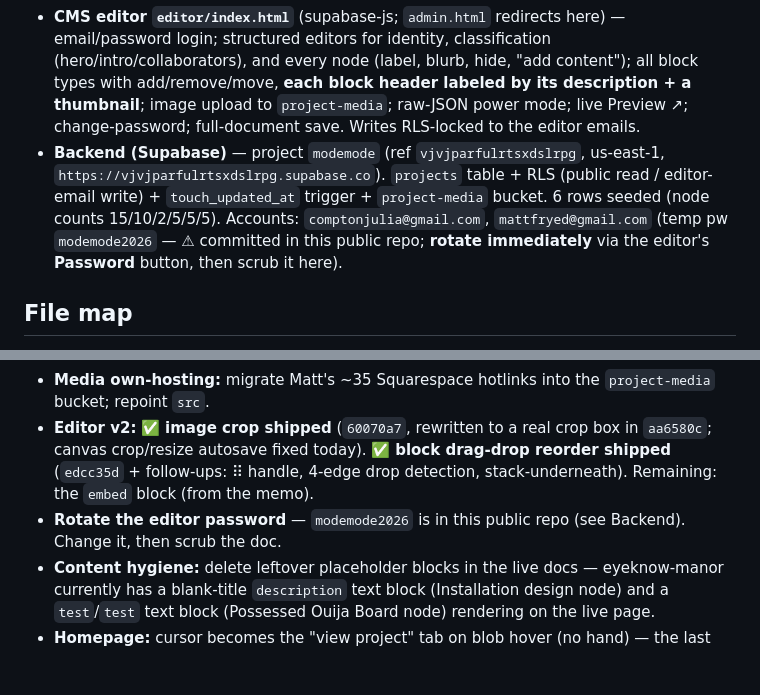
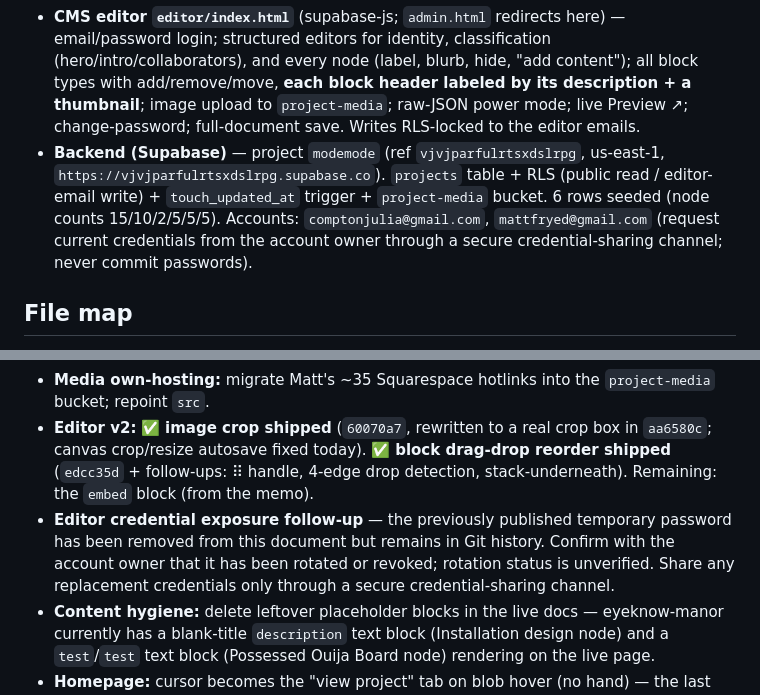
Before and after one commit to jalulia/modemode, a Markdown page: docs/STATUS.md, 2 parts joined by grey strips. GitHub-like rendering; blank space fills up the shorter version.

Commit message:
docs: remove exposed temporary editor password

```diff
--- a/docs/STATUS.md
+++ b/docs/STATUS.md
@@ -63,7 +63,7 @@ The full site is live and CMS-driven — a field-map homepage + six case-study p
 - **Project pages `project.html`** — masonry card-grid: a locked left rail (one fixed logo lockup + identity + a large **animated, textured ambient minimap** that bleeds off-screen left and floats behind the title/content per Julia's mock #2 + flex-fit nav + pager) and content cards. All block types render (text · image · stats · column · imagePara · carousel · cardgrid · media). Full-screen lightbox on every image. prev/next a closed 6-loop. Reads from Supabase.
 - **All six projects** live + wired: P-01 EYEKNOW MANOR · P-02 MASSIVE · P-03 GIF · P-04 NIGHTMARE KART · P-05 65 PORTER · P-06 SELECTED ARCADE.
 - **CMS editor `editor/index.html`** (supabase-js; `admin.html` redirects here) — email/password login; structured editors for identity, classification (hero/intro/collaborators), and every node (label, blurb, hide, "add content"); all block types with add/remove/move, **each block header labeled by its description + a thumbnail**; image upload to `project-media`; raw-JSON power mode; live Preview ↗; change-password; full-document save. Writes RLS-locked to the editor emails.
-- **Backend (Supabase)** — project `modemode` (ref `vjvjparfulrtsxdslrpg`, us-east-1, `https://vjvjparfulrtsxdslrpg.supabase.co`). `projects` table + RLS (public read / editor-email write) + `touch_updated_at` trigger + `project-media` bucket. 6 rows seeded (node counts 15/10/2/5/5/5). Accounts: `comptonjulia@gmail.com`, `mattfryed@gmail.com` (temp pw `modemode2026` — ⚠ committed in this public repo; **rotate immediately** via the editor's **Password** button, then scrub it here).
+- **Backend (Supabase)** — project `modemode` (ref `vjvjparfulrtsxdslrpg`, us-east-1, `https://vjvjparfulrtsxdslrpg.supabase.co`). `projects` table + RLS (public read / editor-email write) + `touch_updated_at` trigger + `project-media` bucket. 6 rows seeded (node counts 15/10/2/5/5/5). Accounts: `comptonjulia@gmail.com`, `mattfryed@gmail.com` (request current credentials from the account owner through a secure credential-sharing channel; never commit passwords).
 
 ## File map
 - `index.html` — homepage field map (+ field studio behind `?studio`).
@@ -79,7 +79,7 @@ The full site is live and CMS-driven — a field-map homepage + six case-study p
 - **Real content/photos from Matt:** copy is sample-grade (his site text); Eyeknow event photos are designed placeholders (Kyle's links purged per Julia's rule); the full 22-card tarot deck (6 in repo). See `media-sourcing-policy` (memory): sources = Matt's site / Julia's drive / her Google Drive portfolio; never Kyle.
 - **Media own-hosting:** migrate Matt's ~35 Squarespace hotlinks into the `project-media` bucket; repoint `src`.
 - **Editor v2:** ✅ **image crop shipped** (`60070a7`, rewritten to a real crop box in `aa6580c`; canvas crop/resize autosave fixed today). ✅ **block drag-drop reorder shipped** (`edcc35d` + follow-ups: ⠿ handle, 4-edge drop detection, stack-underneath). Remaining: the `embed` block (from the memo).
-- **Rotate the editor password** — `modemode2026` is in this public repo (see Backend). Change it, then scrub the doc.
+- **Editor credential exposure follow-up** — the previously published temporary password has been removed from this document but remains in Git history. Confirm with the account owner that it has been rotated or revoked; rotation status is unverified. Share any replacement credentials only through a secure credential-sharing channel.
 - **Content hygiene:** delete leftover placeholder blocks in the live docs — eyeknow-manor currently has a blank-title `description` text block (Installation design node) and a `test`/`test` text block (Possessed Ouija Board node) rendering on the live page.
 - **Homepage:** cursor becomes the "view project" tab on blob hover (no hand) — the last item from the Jun-28 notes.
 - **Auth hardening:** open signup is still enabled (RLS blocks non-editor writes, but accounts can be created) — lock down if desired.
```
